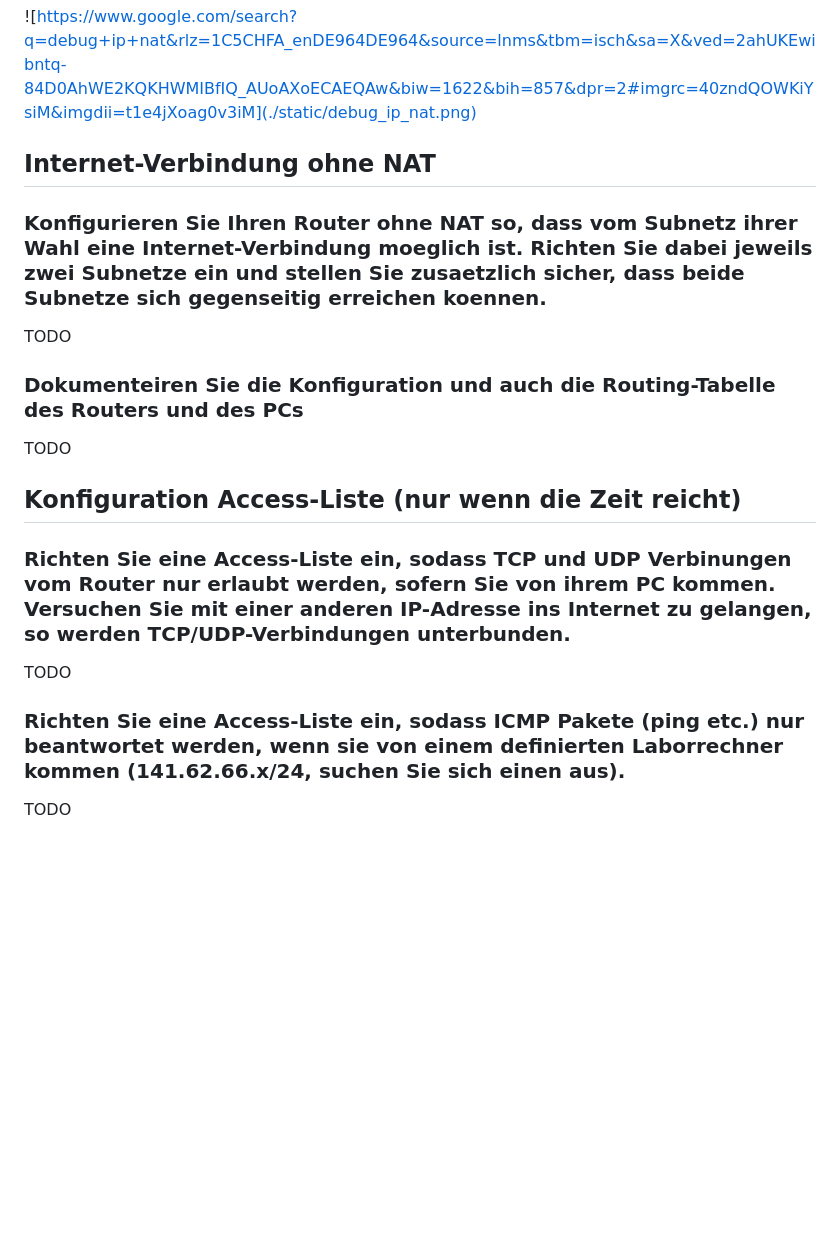
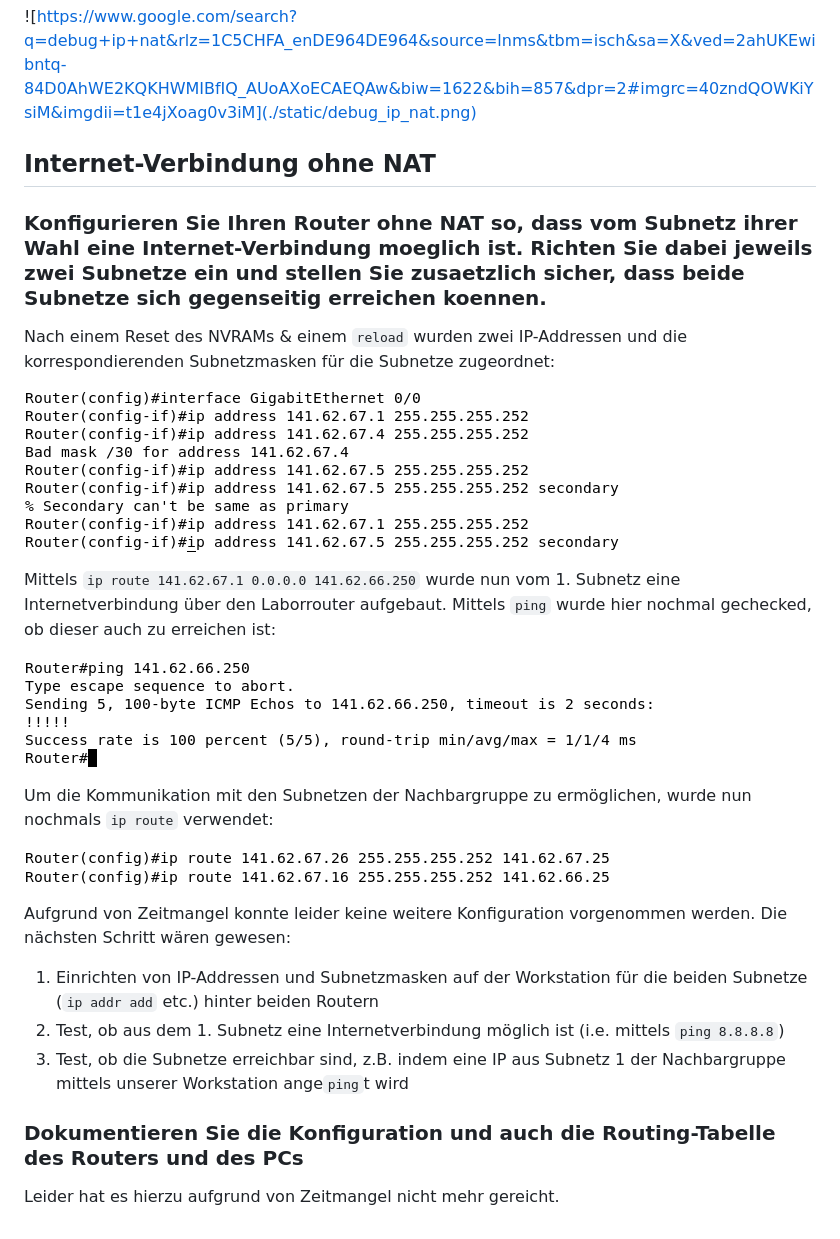
Before and after one commit to pojntfx/uni-netpractice-notes, a Markdown page: docs/versuch3-gruppe1.md, the part around the change printed below. Rendered like a GitHub page; pictures changed too: docs/static/aufgabe3_ip_route.png, docs/static/aufgabe3_primary_secondary.png; blank space fills up the shorter version.

```diff
--- a/docs/versuch3-gruppe.md
+++ b/docs/versuch3-gruppe1.md
@@ -334,23 +353,28 @@ Von den folgenden Kommandos haben wir vergessen Screenshots zu machen, daher fin
 
 ![https://www.google.com/search?q=debug+ip+nat&rlz=1C5CHFA_enDE964DE964&source=lnms&tbm=isch&sa=X&ved=2ahUKEwibntq-84D0AhWE2KQKHWMIBfIQ_AUoAXoECAEQAw&biw=1622&bih=857&dpr=2#imgrc=40zndQOWKiYsiM&imgdii=t1e4jXoag0v3iM](./static/debug_ip_nat.png)
 
-
 ## Internet-Verbindung ohne NAT
 
 ### Konfigurieren Sie Ihren Router ohne NAT so, dass vom Subnetz ihrer Wahl eine Internet-Verbindung moeglich ist. Richten Sie dabei jeweils zwei Subnetze ein und stellen Sie zusaetzlich sicher, dass beide Subnetze sich gegenseitig erreichen koennen.
 
-TODO
+Nach einem Reset des NVRAMs & einem `reload` wurden zwei IP-Addressen und die korrespondierenden Subnetzmasken für die Subnetze zugeordnet:
 
-### Dokumenteiren Sie die Konfiguration und auch die Routing-Tabelle des Routers und des PCs
+![Einrichtung beider IP-Addressen](./static/aufgabe3_primary_secondary.png)
 
-TODO
+Mittels `ip route 141.62.67.1 0.0.0.0 141.62.66.250` wurde nun vom 1. Subnetz eine Internetverbindung über den Laborrouter aufgebaut. Mittels `ping` wurde hier nochmal gechecked, ob dieser auch zu erreichen ist:
 
-## Konfiguration Access-Liste (nur wenn die Zeit reicht)
+![Check der Erreichbarkeit des Laborrouters](./static/aufgabe3_ping_room_router.png)
 
-### Richten Sie eine Access-Liste ein, sodass TCP und UDP Verbinungen vom Router nur erlaubt werden, sofern Sie von ihrem PC kommen. Versuchen Sie mit einer anderen IP-Adresse ins Internet zu gelangen, so werden TCP/UDP-Verbindungen unterbunden.
+Um die Kommunikation mit den Subnetzen der Nachbargruppe zu ermöglichen, wurde nun nochmals `ip route` verwendet:
 
-TODO
+![Einrichtung der Subnetze](./static/aufgabe3_ip_route.png)
 
-### Richten Sie eine Access-Liste ein, sodass ICMP Pakete (ping etc.) nur beantwortet werden, wenn sie von einem definierten Laborrechner kommen (141.62.66.x/24, suchen Sie sich einen aus).
+Aufgrund von Zeitmangel konnte leider keine weitere Konfiguration vorgenommen werden. Die nächsten Schritt wären gewesen:
 
-TODO
+1. Einrichten von IP-Addressen und Subnetzmasken auf der Workstation für die beiden Subnetze (`ip addr add` etc.) hinter beiden Routern
+2. Test, ob aus dem 1. Subnetz eine Internetverbindung möglich ist (i.e. mittels `ping 8.8.8.8`)
+3. Test, ob die Subnetze erreichbar sind, z.B. indem eine IP aus Subnetz 1 der Nachbargruppe mittels unserer Workstation ange`ping`t wird
+
+### Dokumentieren Sie die Konfiguration und auch die Routing-Tabelle des Routers und des PCs
+
+Leider hat es hierzu aufgrund von Zeitmangel nicht mehr gereicht.
```
Also changed, not shown: other parts of docs/versuch3-gruppe1.md (+62 -43 lines).
